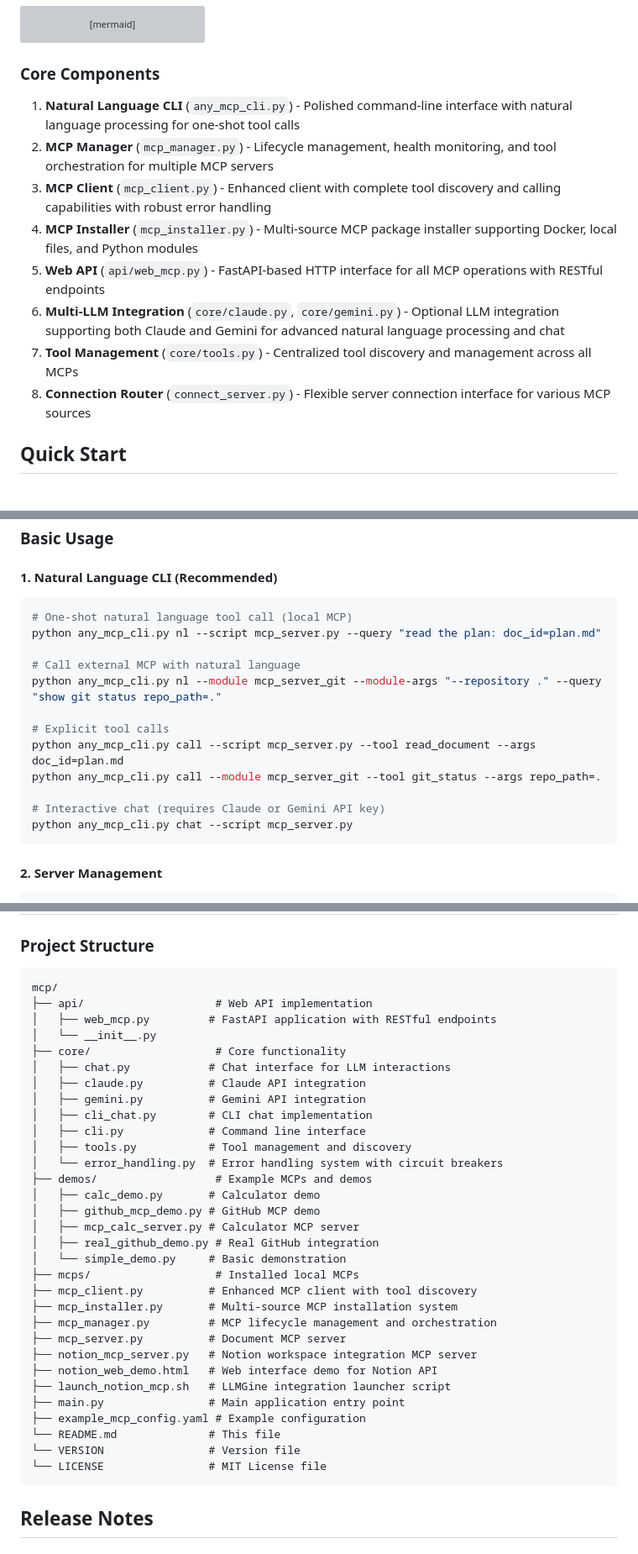
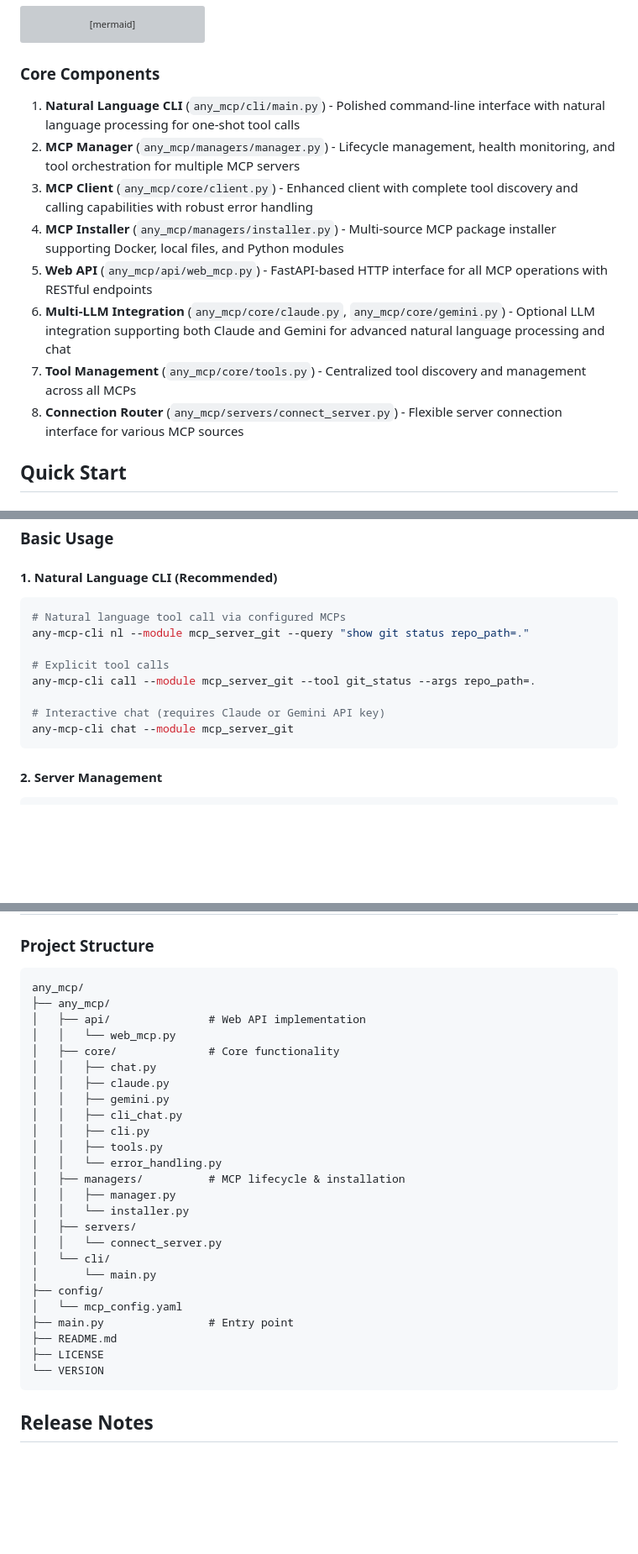
Before and after one commit to chi-n-nguyen/any-mcp, a Markdown page: README.md, 3 parts joined by grey strips. Shown: that part at 84% size. GitHub-like rendering; blank space fills up the shorter version; grey boxes are pictures that could not be loaded.

Commit message:
cleanup demos

````diff
--- a/README.md
+++ b/README.md
@@ -79,14 +79,14 @@ graph TD
 
 ### Core Components
 
-1. **Natural Language CLI** (`any_mcp_cli.py`) - Polished command-line interface with natural language processing for one-shot tool calls
-2. **MCP Manager** (`mcp_manager.py`) - Lifecycle management, health monitoring, and tool orchestration for multiple MCP servers
-3. **MCP Client** (`mcp_client.py`) - Enhanced client with complete tool discovery and calling capabilities with robust error handling
-4. **MCP Installer** (`mcp_installer.py`) - Multi-source MCP package installer supporting Docker, local files, and Python modules
-5. **Web API** (`api/web_mcp.py`) - FastAPI-based HTTP interface for all MCP operations with RESTful endpoints
-6. **Multi-LLM Integration** (`core/claude.py`, `core/gemini.py`) - Optional LLM integration supporting both Claude and Gemini for advanced natural language processing and chat
-7. **Tool Management** (`core/tools.py`) - Centralized tool discovery and management across all MCPs
-8. **Connection Router** (`connect_server.py`) - Flexible server connection interface for various MCP sources
+1. **Natural Language CLI** (`any_mcp/cli/main.py`) - Polished command-line interface with natural language processing for one-shot tool calls
+2. **MCP Manager** (`any_mcp/managers/manager.py`) - Lifecycle management, health monitoring, and tool orchestration for multiple MCP servers
+3. **MCP Client** (`any_mcp/core/client.py`) - Enhanced client with complete tool discovery and calling capabilities with robust error handling
+4. **MCP Installer** (`any_mcp/managers/installer.py`) - Multi-source MCP package installer supporting Docker, local files, and Python modules
+5. **Web API** (`any_mcp/api/web_mcp.py`) - FastAPI-based HTTP interface for all MCP operations with RESTful endpoints
+6. **Multi-LLM Integration** (`any_mcp/core/claude.py`, `any_mcp/core/gemini.py`) - Optional LLM integration supporting both Claude and Gemini for advanced natural language processing and chat
+7. **Tool Management** (`any_mcp/core/tools.py`) - Centralized tool discovery and management across all MCPs
+8. **Connection Router** (`any_mcp/servers/connect_server.py`) - Flexible server connection interface for various MCP sources
 
 ## Quick Start
 
@@ -126,18 +126,14 @@ python main.py
 #### 1. Natural Language CLI (Recommended)
 
 ```bash
-# One-shot natural language tool call (local MCP)
-python any_mcp_cli.py nl --script mcp_server.py --query "read the plan: doc_id=plan.md"
-
-# Call external MCP with natural language
-python any_mcp_cli.py nl --module mcp_server_git --module-args "--repository ." --query "show git status repo_path=."
+# Natural language tool call via configured MCPs
+any-mcp-cli nl --module mcp_server_git --query "show git status repo_path=."
 
 # Explicit tool calls
-python any_mcp_cli.py call --script mcp_server.py --tool read_document --args doc_id=plan.md
-python any_mcp_cli.py call --module mcp_server_git --tool git_status --args repo_path=.
+any-mcp-cli call --module mcp_server_git --tool git_status --args repo_path=.
 
 # Interactive chat (requires Claude or Gemini API key)
-python any_mcp_cli.py chat --script mcp_server.py
+any-mcp-cli chat --module mcp_server_git
 ```
 
 #### 2. Server Management
@@ -338,37 +324,31 @@ When running the web API, visit:
 ### Project Structure
 
 ```
-mcp/
-├── api/                    # Web API implementation
-│   ├── web_mcp.py         # FastAPI application with RESTful endpoints
-│   └── __init__.py
-├── core/                   # Core functionality
-│   ├── chat.py            # Chat interface for LLM interactions
-│   ├── claude.py          # Claude API integration
-│   ├── gemini.py          # Gemini API integration
-│   ├── cli_chat.py        # CLI chat implementation
-│   ├── cli.py             # Command line interface
-│   ├── tools.py           # Tool management and discovery
-│   └── error_handling.py  # Error handling system with circuit breakers
-├── demos/                  # Example MCPs and demos
-│   ├── calc_demo.py       # Calculator demo
-│   ├── github_mcp_demo.py # GitHub MCP demo
-│   ├── mcp_calc_server.py # Calculator MCP server
-│   ├── real_github_demo.py # Real GitHub integration
-│   └── simple_demo.py     # Basic demonstration
-├── mcps/                   # Installed local MCPs
-├── mcp_client.py          # Enhanced MCP client with tool discovery
-├── mcp_installer.py       # Multi-source MCP installation system
-├── mcp_manager.py         # MCP lifecycle management and orchestration
-├── mcp_server.py          # Document MCP server
-├── notion_mcp_server.py   # Notion workspace integration MCP server
-├── notion_web_demo.html   # Web interface demo for Notion API
-├── launch_notion_mcp.sh   # LLMGine integration launcher script
-├── main.py                # Main application entry point
-├── example_mcp_config.yaml # Example configuration
-└── README.md              # This file
-└── VERSION                # Version file
-└── LICENSE                # MIT License file
+any_mcp/
+├── any_mcp/
+│   ├── api/               # Web API implementation
+│   │   └── web_mcp.py
+│   ├── core/              # Core functionality
+│   │   ├── chat.py
+│   │   ├── claude.py
+│   │   ├── gemini.py
+│   │   ├── cli_chat.py
+│   │   ├── cli.py
+│   │   ├── tools.py
+│   │   └── error_handling.py
+│   ├── managers/          # MCP lifecycle & installation
+│   │   ├── manager.py
+│   │   └── installer.py
+│   ├── servers/
+│   │   └── connect_server.py
+│   └── cli/
+│       └── main.py
+├── config/
+│   └── mcp_config.yaml
+├── main.py                # Entry point
+├── README.md
+├── LICENSE
+└── VERSION
 ```
 
 ## Release Notes
````
Also changed, not shown: other parts of README.md (+14 -24 lines), PROJECT_STRUCTURE.md (+2 -7 lines).
